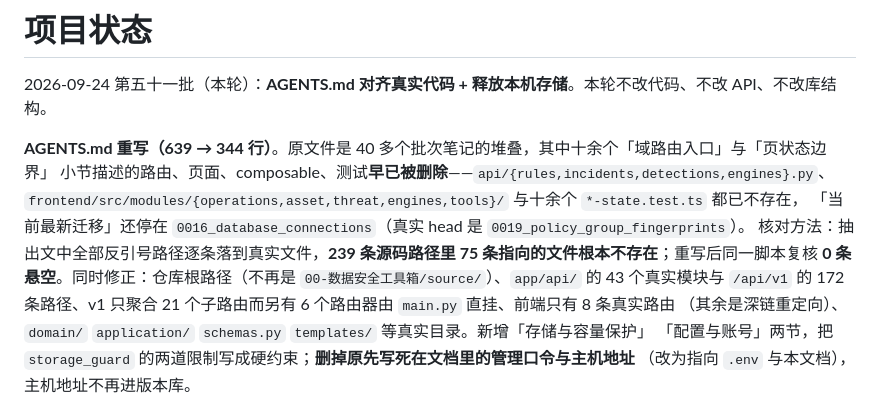
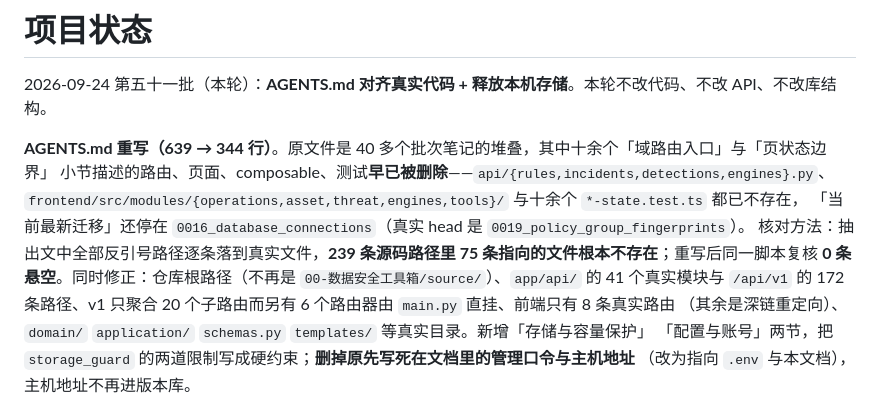
Before and after one commit to 1376524890/data-security-toolbox, a Markdown page: PROJECT_STATUS.md, the part around the change. Rendered like a GitHub page.

```diff
--- a/PROJECT_STATUS.md
+++ b/PROJECT_STATUS.md
@@ -6,8 +6,8 @@
 小节描述的路由、页面、composable、测试**早已被删除**——`api/{rules,incidents,detections,engines}.py`、
 `frontend/src/modules/{operations,asset,threat,engines,tools}/` 与十余个 `*-state.test.ts` 都已不存在，
 「当前最新迁移」还停在 `0016_database_connections`（真实 head 是 `0019_policy_group_fingerprints`）。
-核对方法：抽出文中全部反引号路径逐条落到真实文件，**239 条源码路径里 75 条指向的文件根本不存在**；重写后同一脚本复核 **0 条悬空**。同时修正：仓库根路径（不再是 `00-数据安全工具箱/source/`）、`app/api/` 的 43 个真实模块与
-`/api/v1` 的 172 条路径、v1 只聚合 21 个子路由而另有 6 个路由器由 `main.py` 直挂、前端只有 8 条真实路由
+核对方法：抽出文中全部反引号路径逐条落到真实文件，**239 条源码路径里 75 条指向的文件根本不存在**；重写后同一脚本复核 **0 条悬空**。同时修正：仓库根路径（不再是 `00-数据安全工具箱/source/`）、`app/api/` 的 41 个真实模块与
+`/api/v1` 的 172 条路径、v1 只聚合 20 个子路由而另有 6 个路由器由 `main.py` 直挂、前端只有 8 条真实路由
 （其余是深链重定向）、`domain/` `application/` `schemas.py` `templates/` 等真实目录。新增「存储与容量保护」
 「配置与账号」两节，把 `storage_guard` 的两道限制写成硬约束；**删掉原先写死在文档里的管理口令与主机地址**
 （改为指向 `.env` 与本文档），主机地址不再进版本库。
```
Also changed, not shown: AGENTS.md (+4 -4 lines).
